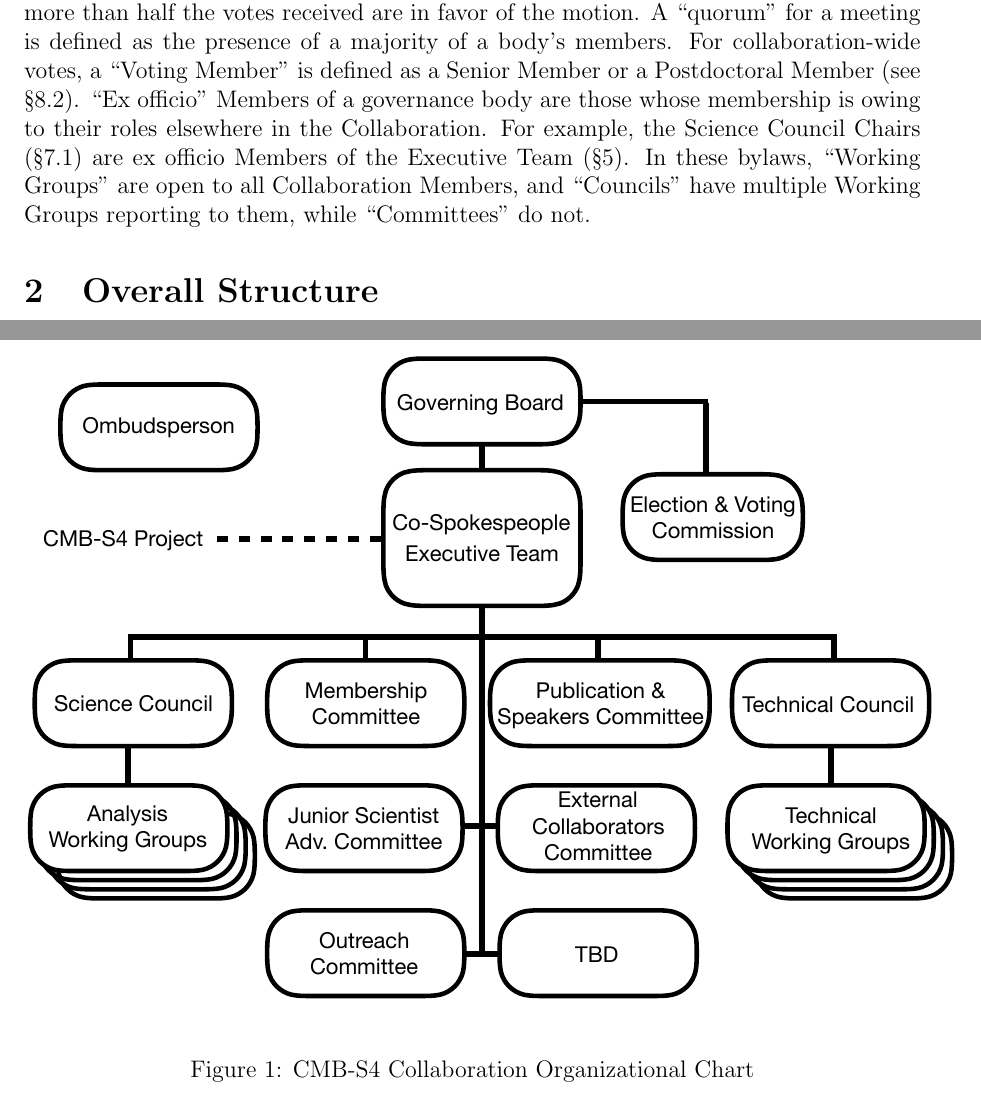
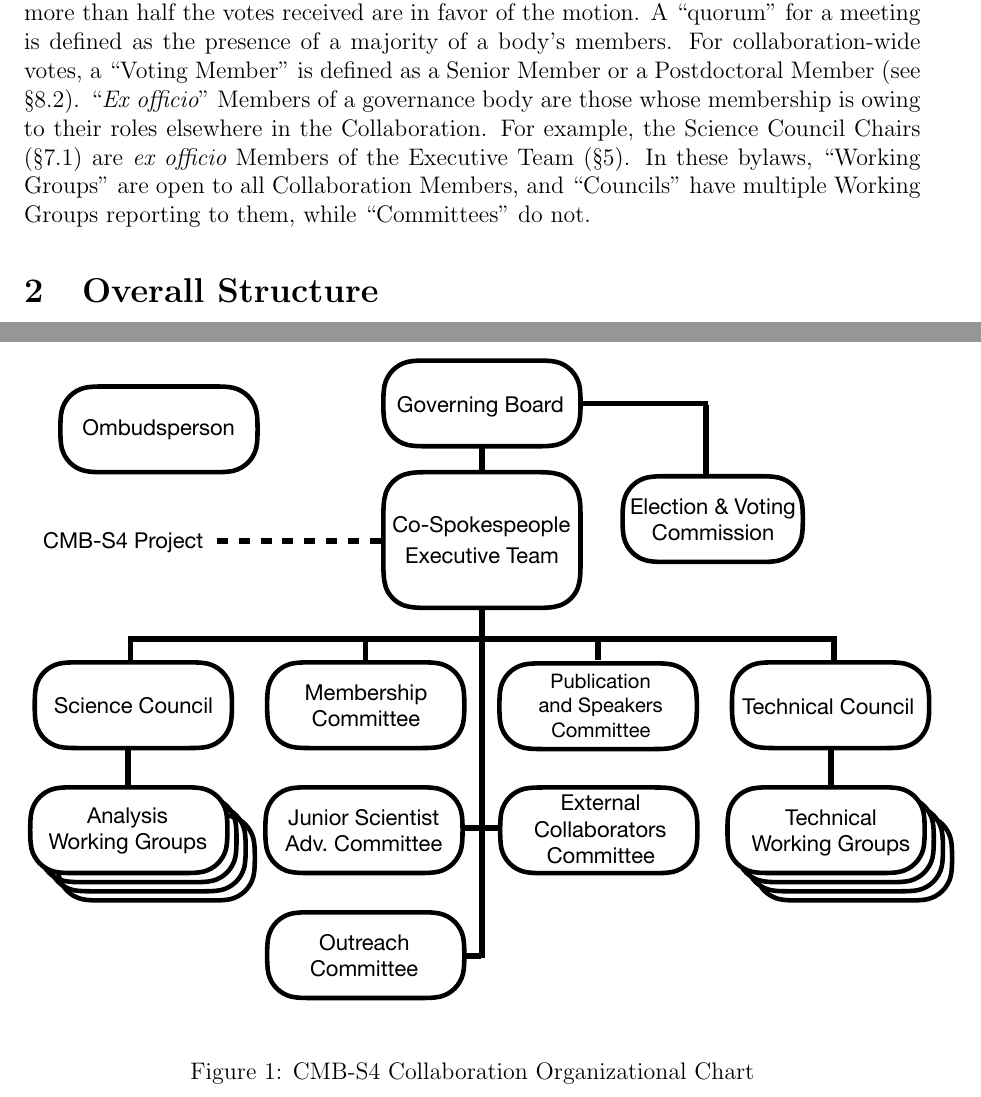
Before and after one commit to CMB-S4/Governance, a LaTeX document (bylaws.tex): two parts of pages 5 and 6 of 35, joined at a grey line, cut so that both start at the same text. Compiled offline with pdfLaTeX.

Commit message:
org chart and ex officio

```diff
--- a/bylaws.tex
+++ b/bylaws.tex
@@ -74,7 +74,7 @@
 \vskip 12pt
 
 
-Throughout this document,  a ``supermajority vote" is defined as a result with more than two-thirds of the votes received in favor of  the motion. \textcolor{red}{``Supermajority votes'' require approval by two-thirds of the entire voting body.} A ``majority vote" requires that more than half the votes received are in favor of the motion.   A ``quorum" for a meeting is defined as the presence of a majority of a body's members.   For collaboration-wide votes, a ``Voting Member" is  defined as a Senior Member or a Postdoctoral Member (see \S\ref{sec:memberrights}). ``Ex officio" Members of a governance body are those whose membership is owing to their roles elsewhere in the Collaboration.  For example, the Science Council Chairs (\S\ref{sec:SC}) are ex officio Members of the Executive Team (\S\ref{sec:exec}).  In these bylaws,  ``Working Groups" are open to all Collaboration Members, and ``Councils" have multiple Working Groups reporting to them, while ``Committees" do not.
+Throughout this document,  a ``supermajority vote" is defined as a result with more than two-thirds of the votes received in favor of  the motion. \textcolor{red}{``Supermajority votes'' require approval by two-thirds of the entire voting body.} A ``majority vote" requires that more than half the votes received are in favor of the motion.   A ``quorum" for a meeting is defined as the presence of a majority of a body's members.   For collaboration-wide votes, a ``Voting Member" is  defined as a Senior Member or a Postdoctoral Member (see \S\ref{sec:memberrights}). ``{\it Ex officio}" Members of a governance body are those whose membership is owing to their roles elsewhere in the Collaboration.  For example, the Science Council Chairs (\S\ref{sec:SC}) are {\it ex officio} Members of the Executive Team (\S\ref{sec:exec}).  In these bylaws,  ``Working Groups" are open to all Collaboration Members, and ``Councils" have multiple Working Groups reporting to them, while ``Committees" do not.
 
  %The presence of a simple majority of a body's members constitutes quorum for a meeting, and two-thirds of a body must be present for a vote to be valid.
 
@@ -88,7 +88,7 @@
 
 \begin{figure}[h!]
 \begin{center}
-\includegraphics[width=6.5in]{CMB-S4_Org_chart_+_details_v9.pdf}
+\includegraphics[width=6.5in]{CMB-S4_Org_chart_+_details_v10.pdf}
 \end{center}
 \caption{CMB-S4 Collaboration Organizational Chart}
 \label{fig:org_chart}
```
Also changed, not shown: CMB-S4_Org_chart_+_details_v10.pdf (added), 1 other file.
